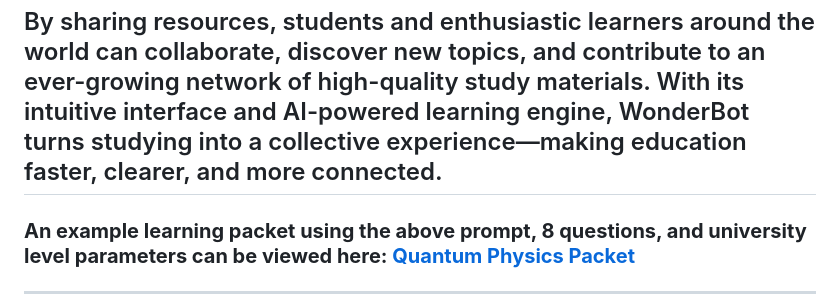
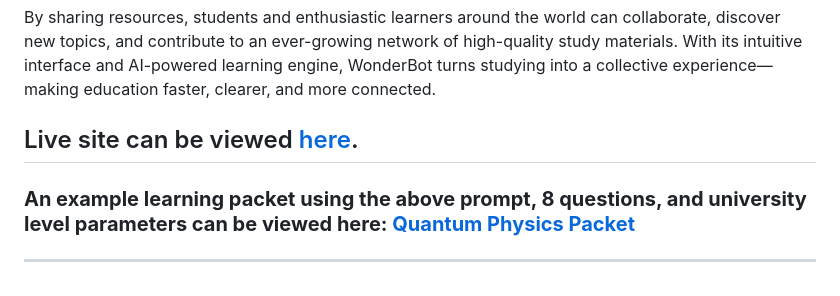
Before and after one commit to HiPeople21/WonderBot, a Markdown page: README.md, the part around the change. Drawn GitHub-style.

```diff
--- a/README.md
+++ b/README.md
@@ -15,6 +15,8 @@ But WonderBot isn’t just for college students—anyone can use it. The materia
 Beyond individual learning, **WonderBot is built around community-driven education**. All generated PDFs are stored on your personal My Lists page, where users can revisit or download their past study guides. You can also publish your PDFs to the shared WonderBot library, allowing other learners to explore, download, and build upon the guides you’ve created.
 
 By sharing resources, students and enthusiastic learners around the world can collaborate, discover new topics, and contribute to an ever-growing network of high-quality study materials. With its intuitive interface and AI-powered learning engine, WonderBot turns studying into a collective experience—making education faster, clearer, and more connected.
+
+Live site can be viewed [here](https://wonderbot.stanleyhoo1.tech/).
 ---
 
 ### **An example learning packet using the above prompt, 8 questions, and university level parameters can be viewed here: [Quantum Physics Packet](https://github.com/HiPeople21/WonderBot/blob/main/example.pdf)**
```
